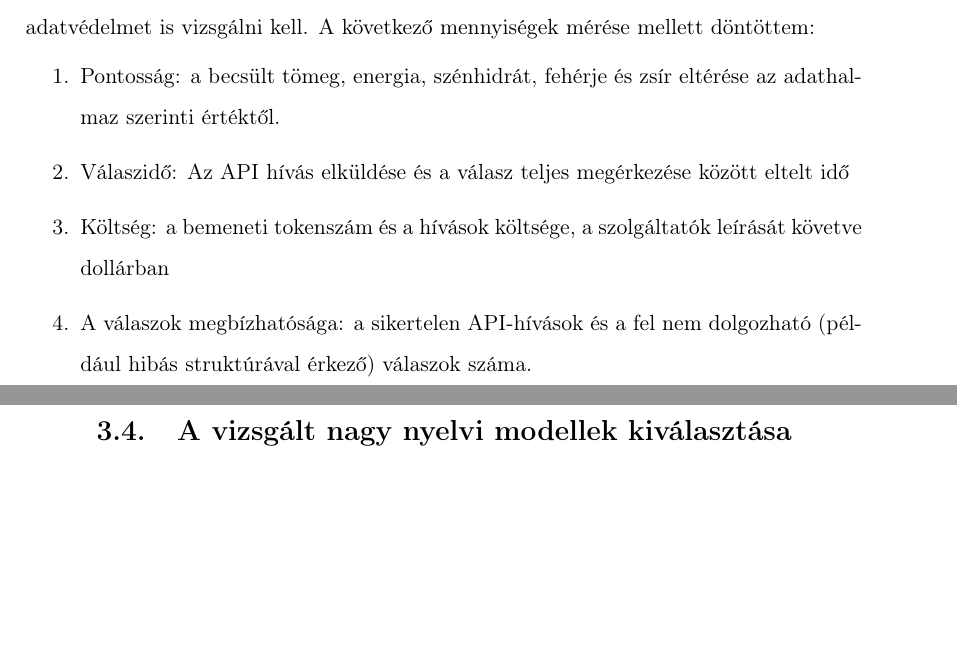
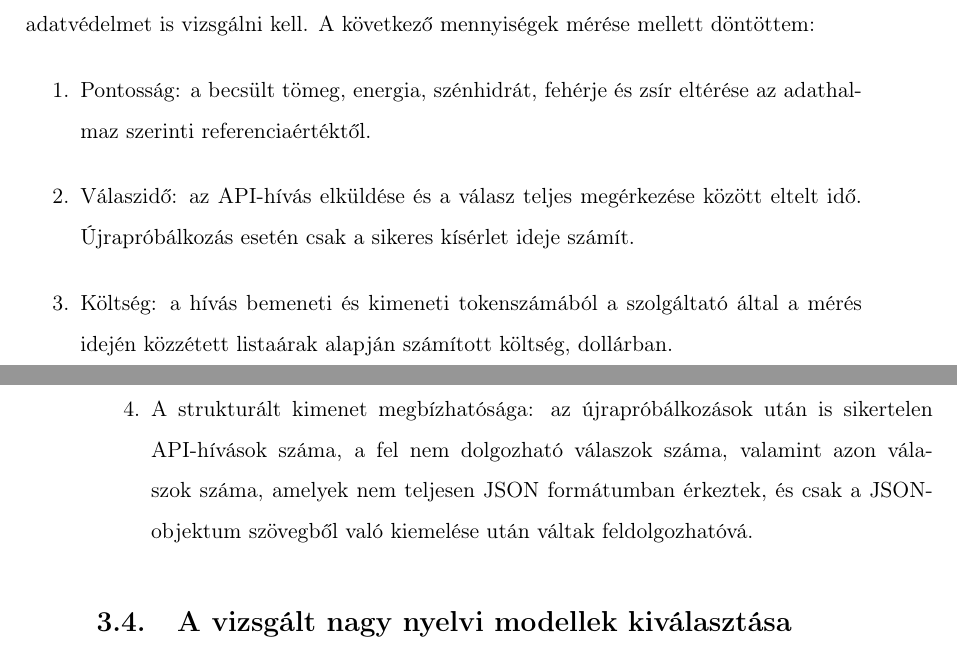
Before and after one commit to bencejuhaasz/thesis, a LaTeX document (style.tex, which reads contents/6-tervezes.tex): two parts of pages 18 and 19 of 35, joined at a grey line, cut so that both start at the same text, the shorter picture padded with empty space. Compiled offline with pdfLaTeX.

Commit message:
keret, mennyisegek

```diff
--- a/contents/6-tervezes.tex
+++ b/contents/6-tervezes.tex
@@ -40,12 +40,19 @@ költséget, a válaszok konzisztenciáját, a strukturált kimenet megbízható
 adatvédelmet is vizsgálni kell. A következő mennyiségek mérése mellett döntöttem:
 \begin{enumerate}
     \item Pontosság: a becsült tömeg, energia, szénhidrát, fehérje és zsír eltérése az
-    adathalmaz szerinti értéktől.
-    \item Válaszidő: Az API hívás elküldése és a válasz teljes megérkezése között eltelt idő
-    \item Költség: a bemeneti tokenszám és a hívások költsége, a szolgáltatók leírását követve dollárban
-    \item A válaszok megbízhatósága: a sikertelen API-hívások és a
-    fel nem dolgozható (például hibás struktúrával érkező) válaszok száma.
+    adathalmaz szerinti referenciaértéktől. % TODO: élelmi rost (témavezetővel egyeztetni)
+    \item Válaszidő: az API-hívás elküldése és a válasz teljes megérkezése között eltelt idő.
+    Újrapróbálkozás esetén csak a sikeres kísérlet ideje számít.
+    \item Költség: a hívás bemeneti és kimeneti tokenszámából a szolgáltató által a mérés
+    idején közzétett listaárak alapján számított költség, dollárban.
+    \item A strukturált kimenet megbízhatósága: az újrapróbálkozások után is sikertelen
+    API-hívások száma, a fel nem dolgozható válaszok száma, valamint azon válaszok száma, amelyek nem teljesen JSON formátumban érkeztek,
+    és csak a JSON-objektum szövegből való kiemelése után váltak feldolgozhatóvá.
+    % TODO: konzisztencia (ismételt mérések után)
+    % TODO: adatvédelem (információgyűjtés után)
 \end{enumerate}
+
+
 \section{A vizsgált nagy nyelvi modellek kiválasztása}
 \paragraph{}A nagy nyelvi modellek kiválasztásával kapcsolatban a feladatkiírás
 a következő követelményeket fogalmazza meg:
```
